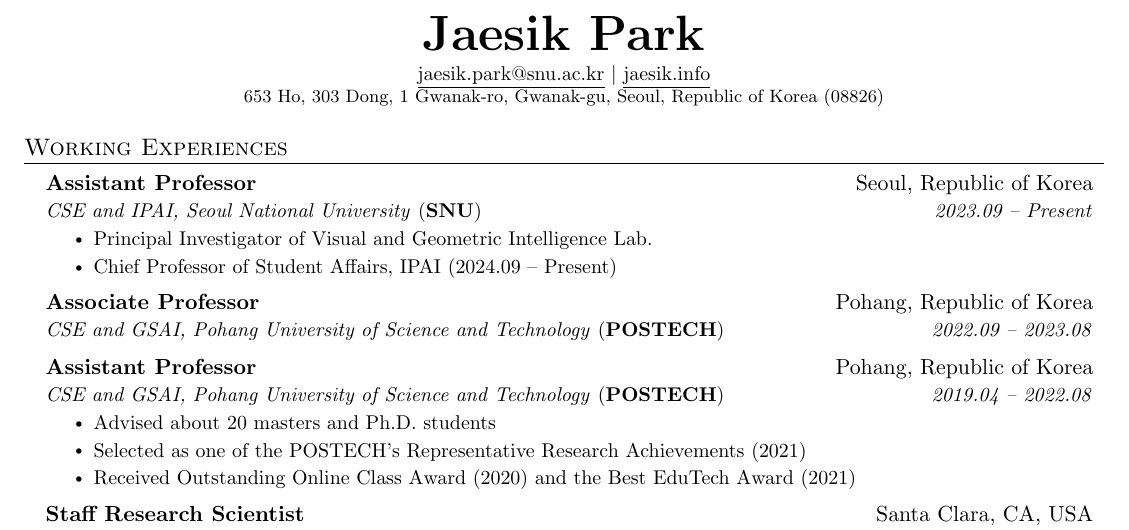
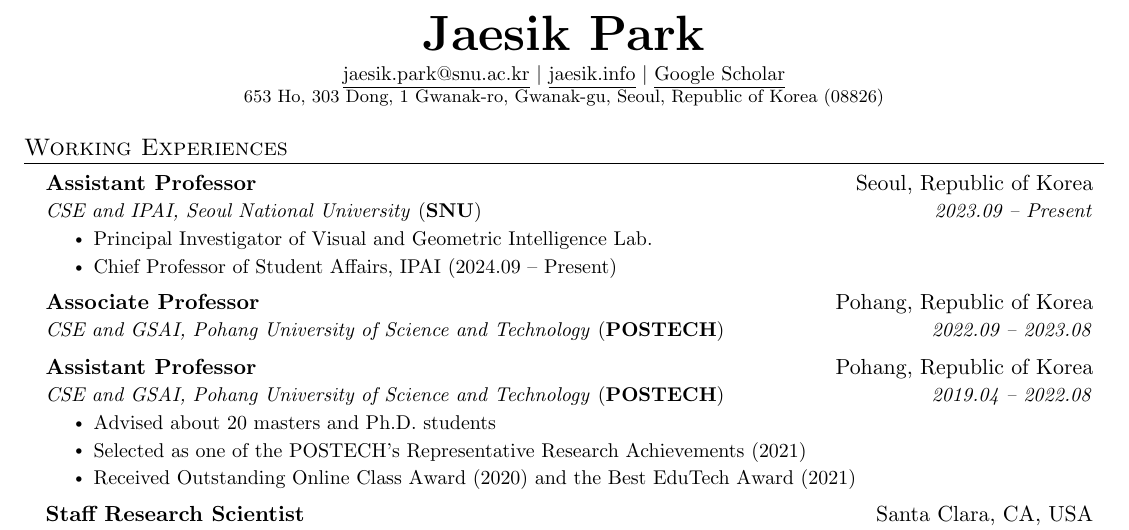
Before and after one commit to syncle/syncle.github.io, a LaTeX CV (source/latex/cv_skeleton.tex): part of the page, cut so that both start at the same text. Compiled offline with pdfLaTeX.

Commit message:
update cv

```diff
--- a/source/latex/cv_skeleton.tex
+++ b/source/latex/cv_skeleton.tex
@@ -121,7 +121,8 @@
 \begin{center}
     \textbf{\Huge \scshape Jaesik Park} \\ \vspace{3pt}
     \small \href{mailto:jaesik.park@snu.ac.kr}{\underline{jaesik.park@snu.ac.kr}} $|$
-    \href{http://jaesik.info}{\underline{jaesik.info}}\\
+    \href{http://jaesik.info}{\underline{jaesik.info}} $|$
+    \href{https://scholar.google.com/citations?user=_3q6KBIAAAAJ&hl=en}{\underline{Google Scholar}} \\
     \footnotesize{653 Ho, 303 Dong, 1 Gwanak-ro, Gwanak-gu, Seoul, Republic of Korea (08826)}
 \end{center}
 
```
